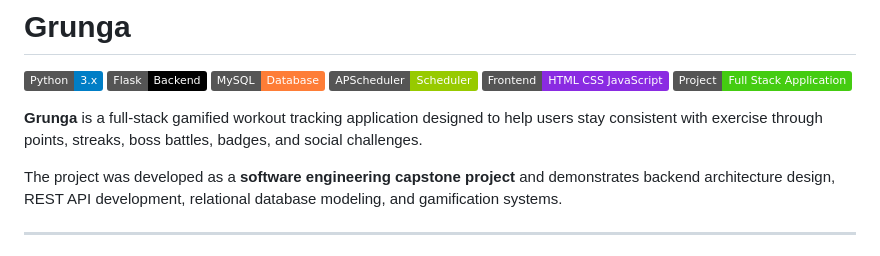
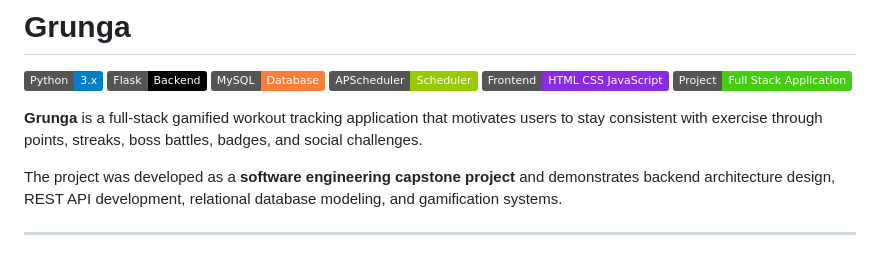
Before and after one commit to mimirx/Grunga, a Markdown page: README.md, the part around the change. GitHub-like rendering; badges without logos.

```diff
--- a/README.md
+++ b/README.md
@@ -2,7 +2,7 @@
 
 ![Python](https://img.shields.io/badge/Python-3.x-blue) ![Flask](https://img.shields.io/badge/Flask-Backend-black) ![MySQL](https://img.shields.io/badge/MySQL-Database-orange) ![APScheduler](https://img.shields.io/badge/APScheduler-Scheduler-green) ![Frontend](https://img.shields.io/badge/Frontend-HTML%20CSS%20JavaScript-blueviolet) ![Project](https://img.shields.io/badge/Project-Full%20Stack%20Application-success)
 
-**Grunga** is a full-stack gamified workout tracking application designed to help users stay consistent with exercise through points, streaks, boss battles, badges, and social challenges.
+**Grunga** is a full-stack gamified workout tracking application that motivates users to stay consistent with exercise through points, streaks, boss battles, badges, and social challenges.
 
 The project was developed as a **software engineering capstone project** and demonstrates backend architecture design, REST API development, relational database modeling, and gamification systems.
 
```
